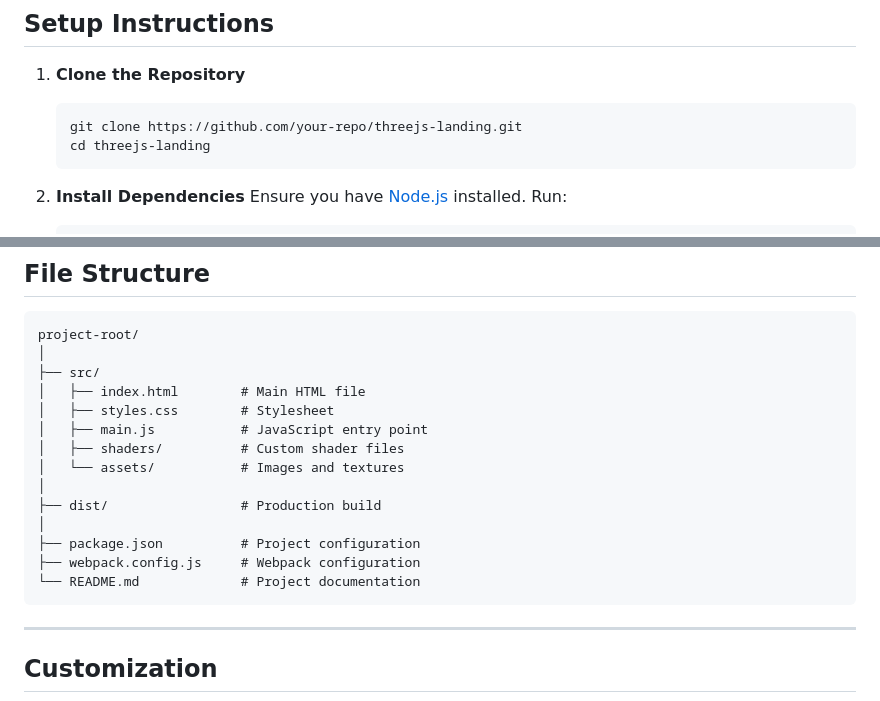
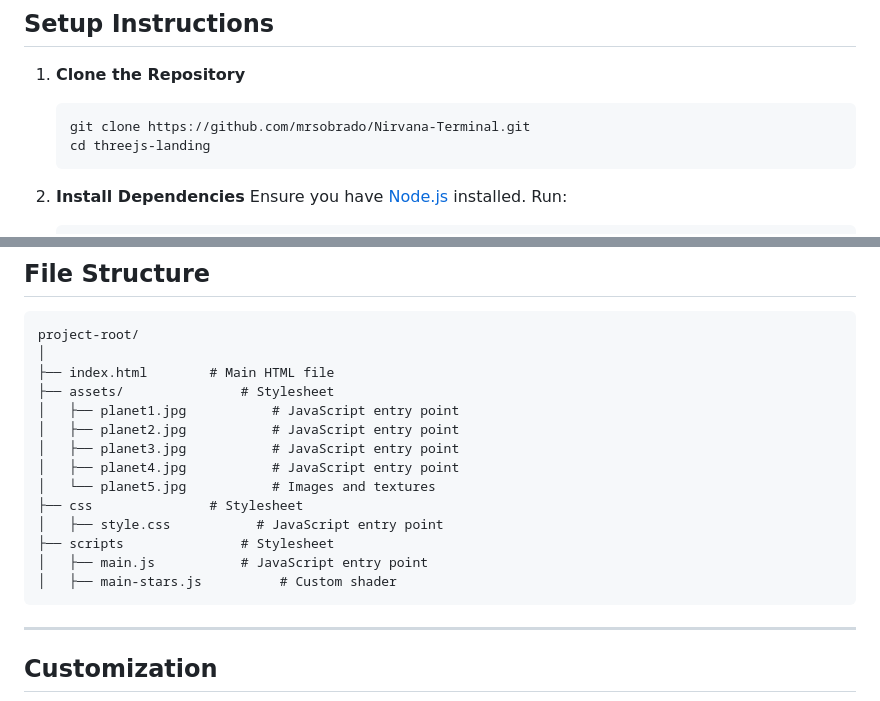
Before and after one commit to mrsobrado/Nirvana-Terminal, a Markdown page: README.md, 2 parts joined by grey strips. Drawn GitHub-style.

````diff
--- a/README.md
+++ b/README.md
@@ -27,7 +27,7 @@ This project demonstrates dynamic particle effects, engaging animations, and int
 ## **Setup Instructions**
 1. **Clone the Repository**
    ```bash
-   git clone https://github.com/your-repo/threejs-landing.git
+   git clone https://github.com/mrsobrado/Nirvana-Terminal.git
    cd threejs-landing
    ```
 
@@ -56,18 +56,18 @@ This project demonstrates dynamic particle effects, engaging animations, and int
 ```
 project-root/
 │
-├── src/
-│   ├── index.html        # Main HTML file
-│   ├── styles.css        # Stylesheet
+├── index.html        # Main HTML file
+├── assets/               # Stylesheet
+│   ├── planet1.jpg           # JavaScript entry point
+│   ├── planet2.jpg           # JavaScript entry point
+│   ├── planet3.jpg           # JavaScript entry point
+│   ├── planet4.jpg           # JavaScript entry point
+│   └── planet5.jpg           # Images and textures
+├── css               # Stylesheet
+│   ├── style.css           # JavaScript entry point
+├── scripts               # Stylesheet
 │   ├── main.js           # JavaScript entry point
-│   ├── shaders/          # Custom shader files
-│   └── assets/           # Images and textures
-│
-├── dist/                 # Production build
-│
-├── package.json          # Project configuration
-├── webpack.config.js     # Webpack configuration
-└── README.md             # Project documentation
+│   ├── main-stars.js          # Custom shader
 ```
 
 ---
````
